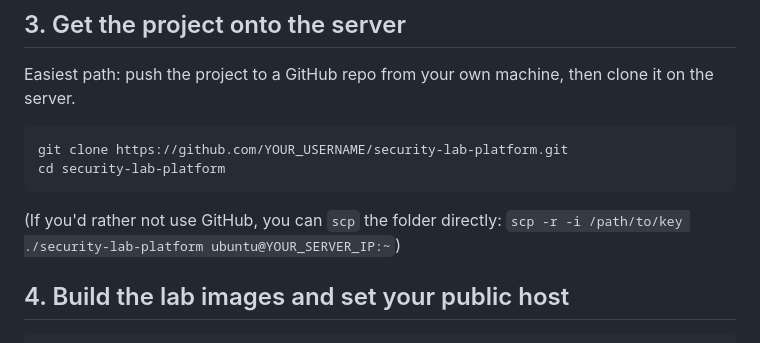
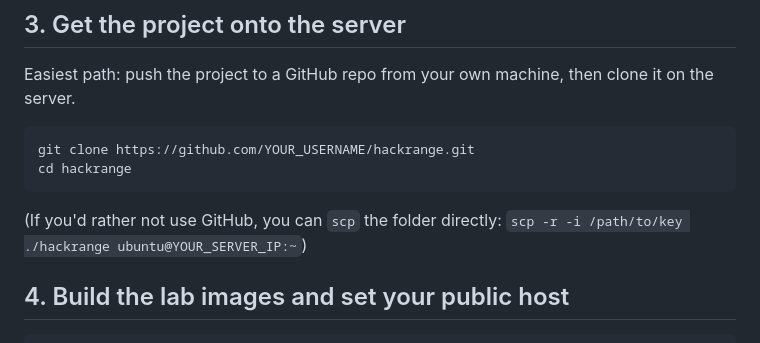
Before and after one commit to Cy5ec-rhythm/hackrange, a Markdown page: DEPLOYMENT.md, the part around the change. GitHub-like rendering.

````diff
--- a/DEPLOYMENT.md
+++ b/DEPLOYMENT.md
@@ -50,12 +50,12 @@ Easiest path: push the project to a GitHub repo from your own machine,
 then clone it on the server.
 
 ```bash
-git clone https://github.com/YOUR_USERNAME/security-lab-platform.git
-cd security-lab-platform
+git clone https://github.com/YOUR_USERNAME/hackrange.git
+cd hackrange
 ```
 
 (If you'd rather not use GitHub, you can `scp` the folder directly:
-`scp -r -i /path/to/key ./security-lab-platform ubuntu@YOUR_SERVER_IP:~`)
+`scp -r -i /path/to/key ./hackrange ubuntu@YOUR_SERVER_IP:~`)
 
 ## 4. Build the lab images and set your public host
 
````
Also changed, not shown: README_SETUP.md (+7 -5 lines).
